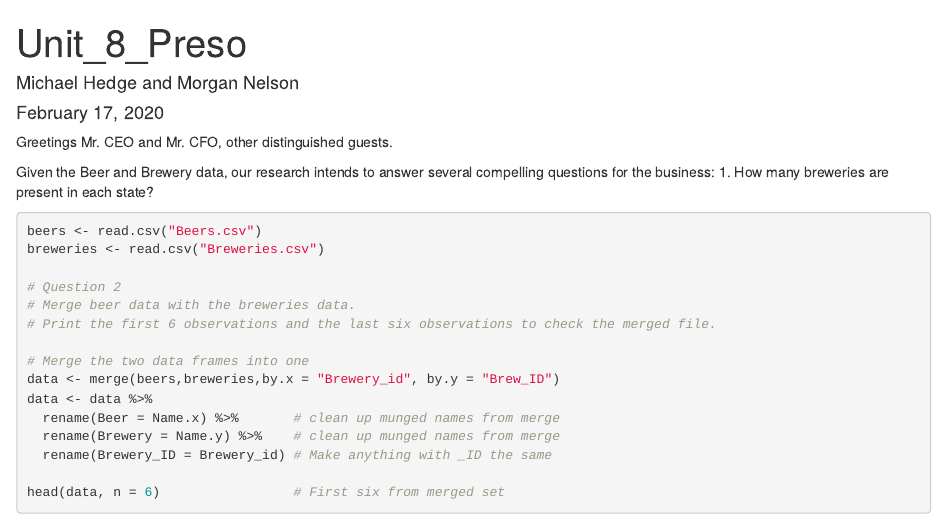
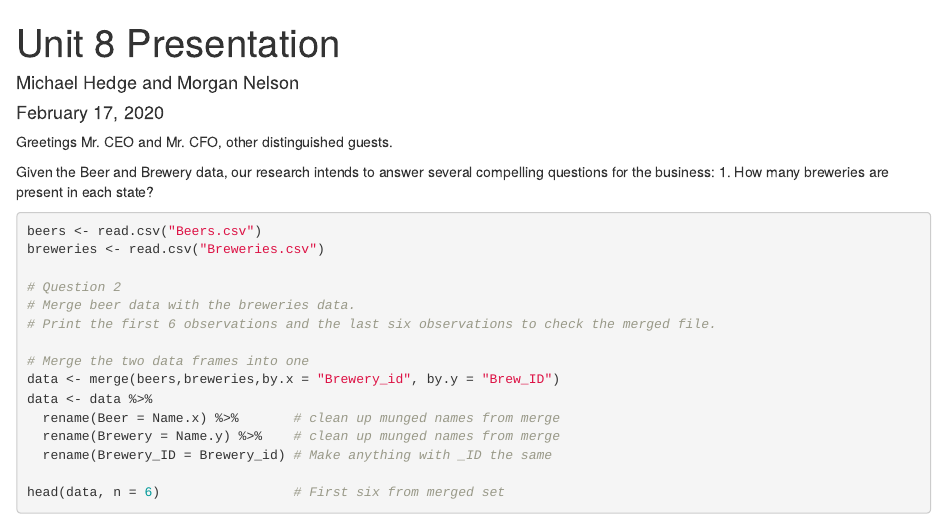
Before and after one commit to mbhedge/Unit_8_Preso, an R Markdown document (Slide_Deck.Rmd): the page in a window 1100 px wide, from its top. Rendered offline with R 4.5, knitr and Pandoc, with nearby package versions; some code elsewhere in the file could not run offline.

Commit message:
renamed presentation document

```diff
--- a/Slide_Deck.Rmd
+++ b/Slide_Deck.Rmd
@@ -1,5 +1,5 @@
 ---
-title: "Unit_8_Preso"
+title: "Unit 8 Presentation"
 author: "Michael Hedge and Morgan Nelson"
 date: "February 17, 2020"
 output:
```
Also changed, not shown: 1 other file.
